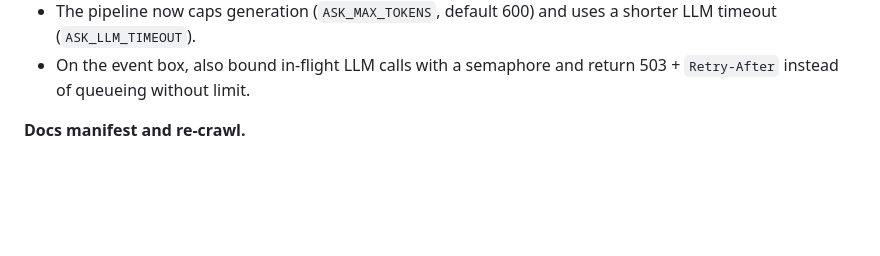
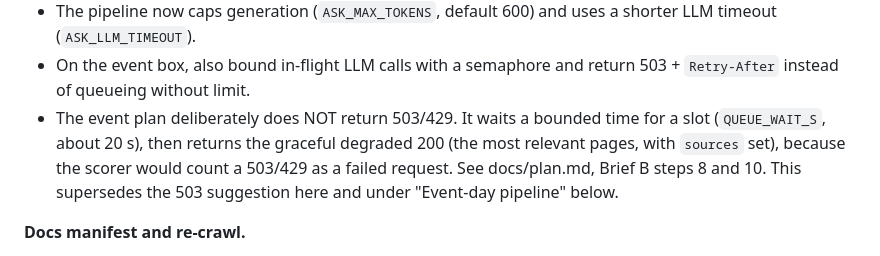
Before and after one commit to techfreakworm/odatalake-explorer, a Markdown page: poc/README.md, the part around the change. Rendered like a GitHub page; blank space fills up the shorter version.

Commit message:
poc: note that the event plan returns a degraded 200, not 503/429
The README's runaway-generation section now points to docs/plan.md Brief B
steps 8 and 10: a bounded QUEUE_WAIT_S wait, then the graceful degraded 200
answer, because the scorer would count a 503 or 429 as a failure.

```diff
--- a/poc/README.md
+++ b/poc/README.md
@@ -277,6 +277,7 @@ has any margin.
   timeout (`ASK_LLM_TIMEOUT`).
 * On the event box, also bound in-flight LLM calls with a semaphore and return
   503 + `Retry-After` instead of queueing without limit.
+* The event plan deliberately does NOT return 503/429. It waits a bounded time for a slot (`QUEUE_WAIT_S`, about 20 s), then returns the graceful degraded 200 (the most relevant pages, with `sources` set), because the scorer would count a 503/429 as a failed request. See docs/plan.md, Brief B steps 8 and 10. This supersedes the 503 suggestion here and under "Event-day pipeline" below.
 
 **Docs manifest and re-crawl.**
 * `results/docs-manifest-2026-10-16.json` is the baseline, with extractor commit 20b4bac.
```
